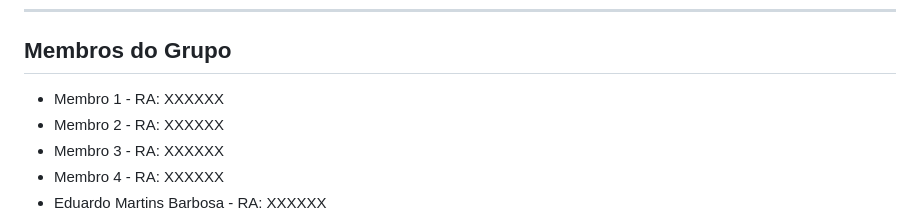
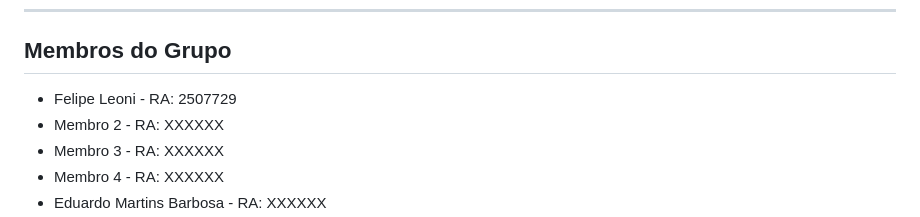
Before and after one commit to EduardoMartins-Dev/frontend-devops, a Markdown page: summary.md, the part around the change. GitHub-like rendering.

Commit message:
Update group member details in summary.md

```diff
--- a/summary.md
+++ b/summary.md
@@ -6,7 +6,7 @@ Desenvolver uma aplicação frontend integrada a um fluxo de DevOps, utilizando
 ---
 
 ## Membros do Grupo
-* Membro 1 - RA: XXXXXX
+* Felipe Leoni - RA: 2507729
 * Membro 2 - RA: XXXXXX
 * Membro 3 - RA: XXXXXX
 * Membro 4 - RA: XXXXXX
```
